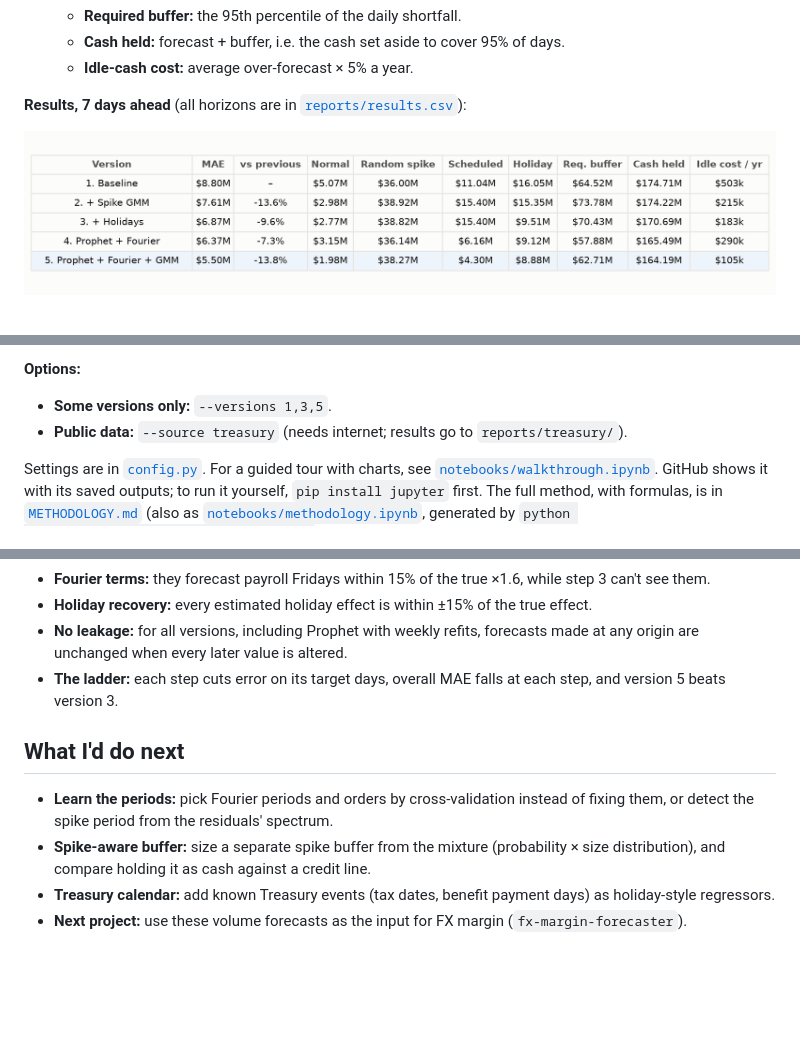
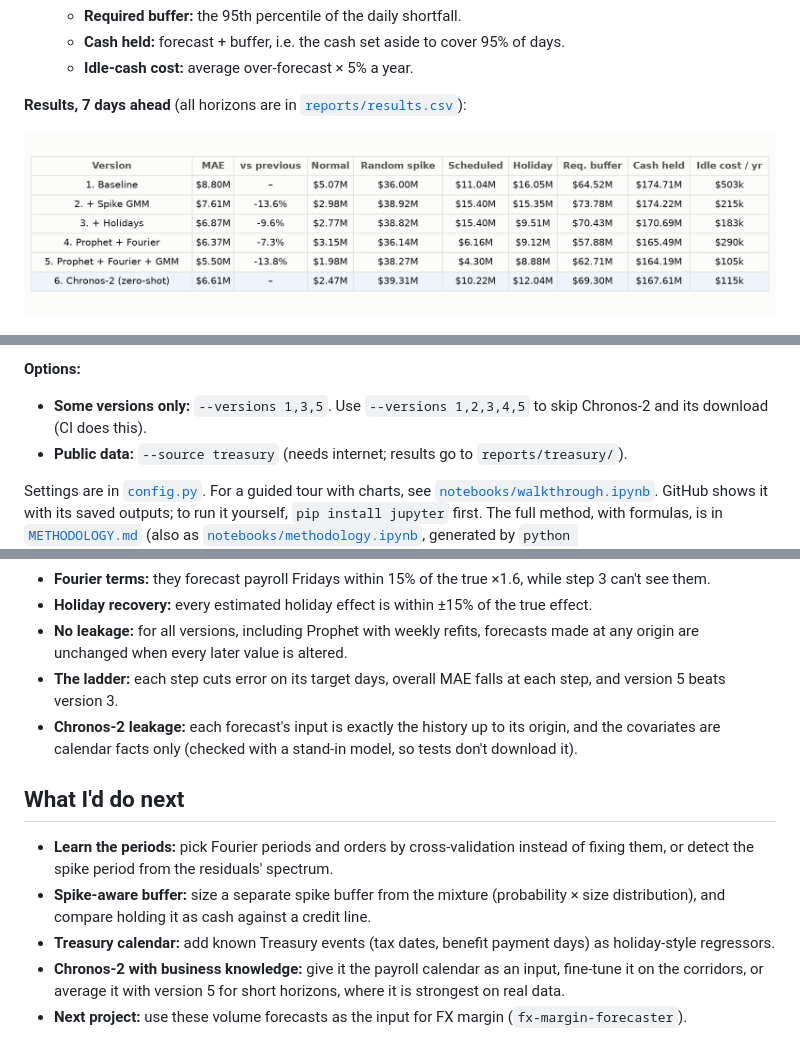
Before and after one commit to marlondocouto2/cash-flow-forecaster, a Markdown page: README.md, 3 parts joined by grey strips. GitHub-like rendering; pictures changed too: reports/figures/results_table.png; blank space fills up the shorter version.

```diff
--- a/README.md
+++ b/README.md
@@ -196,7 +248,8 @@ prints what each version adds, writes `reports/results.csv` and every forecast i
 
 **Options:**
 
-- **Some versions only:** `--versions 1,3,5`.
+- **Some versions only:** `--versions 1,3,5`. Use `--versions 1,2,3,4,5` to skip Chronos-2 and
+  its download (CI does this).
 - **Public data:** `--source treasury` (needs internet; results go to `reports/treasury/`).
 
 Settings are in [`config.py`](src/cashflow_forecaster/config.py). For a guided tour with charts, see
@@ -218,6 +271,8 @@ generated by `python scripts/build_methodology_notebook.py`).
   any origin are unchanged when every later value is altered.
 - **The ladder:** each step cuts error on its target days, overall MAE falls at each step,
   and version 5 beats version 3.
+- **Chronos-2 leakage:** each forecast's input is exactly the history up to its origin, and the
+  covariates are calendar facts only (checked with a stand-in model, so tests don't download it).
 
 ## What I'd do next
 
@@ -227,5 +282,8 @@ generated by `python scripts/build_methodology_notebook.py`).
   distribution), and compare holding it as cash against a credit line.
 - **Treasury calendar:** add known Treasury events (tax dates, benefit payment days) as
   holiday-style regressors.
+- **Chronos-2 with business knowledge:** give it the payroll calendar as an input, fine-tune it
+  on the corridors, or average it with version 5 for short horizons, where it is strongest on
+  real data.
 - **Next project:** use these volume forecasts as the input for FX margin
   (`fx-margin-forecaster`).
```
Also changed, not shown: other parts of README.md (+55 -3 lines), METHODOLOGY.md (+28 -4 lines), reports/figures/chronos_vs_ladder.png (added), reports/figures/chronos_zoom.png (added), 12 other files.
